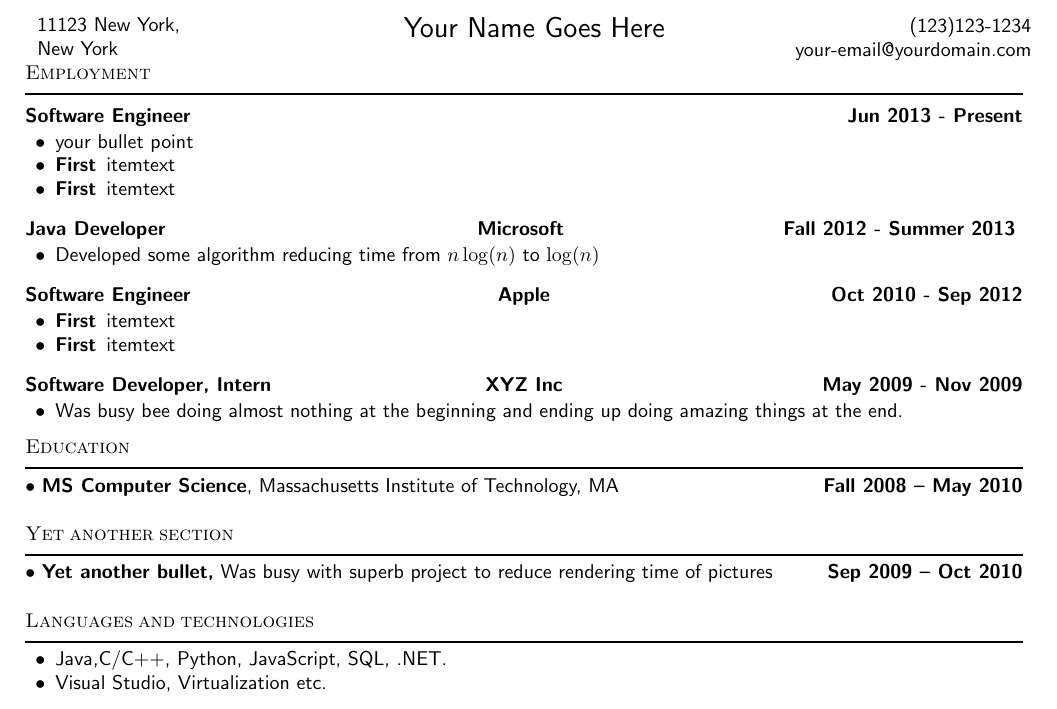
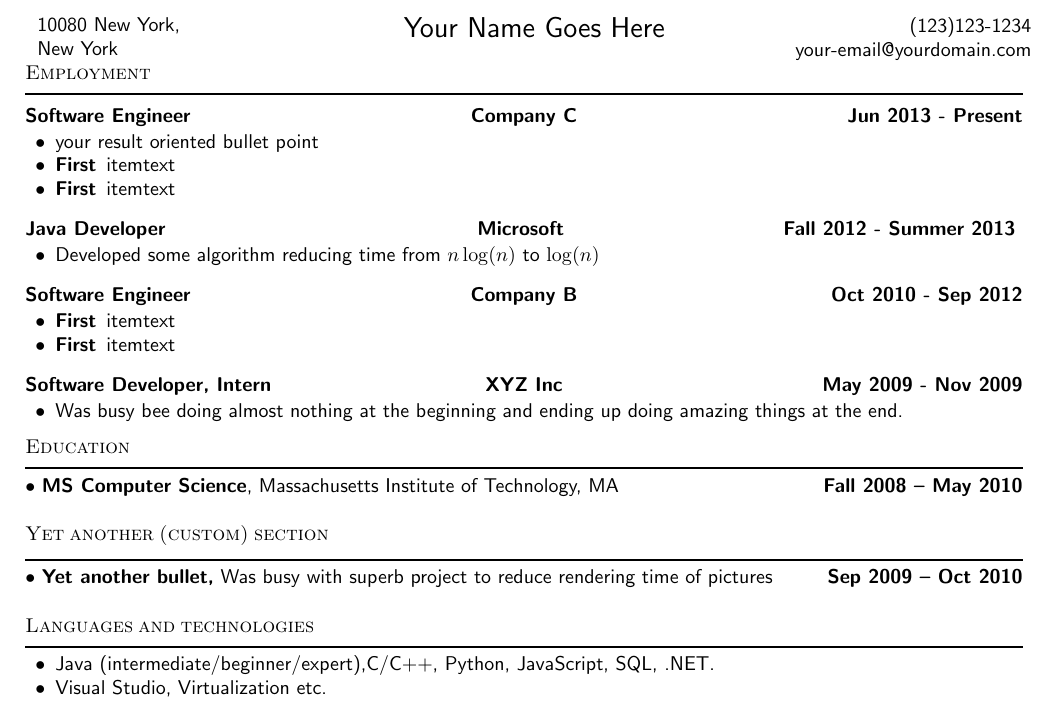
Before and after one commit to zafarella/latex-resume-template, a LaTeX CV (resume-template.tex): part of the page, cut so that both start at the same text. Compiled offline with pdfLaTeX.

Commit message:
-- add build.sh -- improve content of tex file

```diff
--- a/resume-template.tex
+++ b/resume-template.tex
@@ -6,7 +6,7 @@
 \documentclass[10pt]{article}
 \renewcommand{\familydefault}{\sfdefault}
 % -----------------------------------------------------------------------
-\def \address{11123 New York,\\New York}
+\def \address{10080 New York,\\New York}
 \def \author{Your Name Goes Here}
 \def \email{your-email@yourdomain.com}
 \def \phnum{(123)123-1234}
@@ -98,36 +98,36 @@
 	\end{flushright}
 \end{tabular}
 %\end{center}
-%%%%%%%%%%%%%%%%%%%%%%%%%%%%%%%%%%%%%%%%%%%%%%%%%%%%%%%%%%%%%%%%%%%%%%%%%%%%%%%
+% ----------------------------------------------------------------------------
 
 \section{Employment}
 \noindent\rule{\textwidth}{\hlinewidth}
 
-%%%%%%%%%%%%%%%%%%%%%%%%%%%%%%%%%%%%%%%%%%%%%%%%%%%%%%%%%%%%%%%%%%%%%%%%%%%%%%%
+% ----------------------------------------------------------------------------
 \jobitem{\textbf{Software Engineer}}
-{\textbf{}}
+{\textbf{Company C}}
 {\hfill \textbf{Jun 2013 - Present}}
 \begin{innerlist}
-	\item your bullet point
+	\item your result oriented bullet point
 	\item \blinddescription[1]
 	\item \blinddescription[1]
 \end{innerlist}
-%%%%%%%%%%%%%%%%%%%%%%%%%%%%%%%%%%%%%%%%%%%%%%%%%%%%%%%%%%%%%%%%%%%%%%%%%%%%%%%
+% ----------------------------------------------------------------------------
 \jobitem{\textbf{Java Developer}}
 {\textbf{Microsoft} }
 {\hfill \textbf{Fall 2012 - Summer 2013 }}
 \begin{innerlist}
 	\item Developed some algorithm reducing time from $n \log(n)$ to $\log(n)$
 \end{innerlist}
-%%%%%%%%%%%%%%%%%%%%%%%%%%%%%%%%%%%%%%%%%%%%%%%%%%%%%%%%%%%%%%%%%%%%%%%%%%%%%%%
+% ----------------------------------------------------------------------------
 \jobitem{\textbf{Software Engineer}}
-{\textbf{Apple}}
+{\textbf{Company B}}
 {\textbf{Oct 2010 - {Sep 2012}}}
 \begin{innerlist}
 	\item \blinddescription[1]
 	\item \blinddescription[1]
 \end{innerlist}
-%%%%%%%%%%%%%%%%%%%%%%%%%%%%%%%%%%%%%%%%%%%%%%%%%%%%%%%%%%%%%%%%%%%%%%%%%%%%%%%
+% ----------------------------------------------------------------------------
 \jobitem{\textbf{Software Developer, Intern}}
 {\textbf{{XYZ Inc}}}
 {\textbf{May 2009 - Nov 2009}}
@@ -136,30 +136,30 @@
 			doing amazing things at the end.
 \end{innerlist}
 
-%%%%%%%%%%%%%%%%%%%%%%%%%%%%%%%%%%%%%%%%%%%%%%%%%%%%%%%%%%%%%%%%%%%%%%%%%%%%%%%
+% ----------------------------------------------------------------------------
 \section{Education}
     \noindent\rule{\textwidth}{\hlinewidth}
     % you can duplicate lines below to include other degree you have
     $\bullet$ \textbf{MS Computer Science},
                       Massachusetts Institute of Technology, MA
                       \hfill\textbf{Fall 2008 -- May 2010}\\
-%%%%%%%%%%%%%%%%%%%%%%%%%%%%%%%%%%%%%%%%%%%%%%%%%%%%%%%%%%%%%%%%%%%%%%%%%%%%%%%
+% ----------------------------------------------------------------------------
 
-\section{Yet another section}
+\section{Yet another (custom) section}
 \noindent\rule{\textwidth}{\hlinewidth}
     % you can duplicate lines below to include other degree/awards/etc you have
     $\bullet$ \textbf{Yet another bullet,}
     Was busy with superb project to reduce rendering time of pictures
 \hfill\textbf{Sep 2009 -- Oct 2010}\\
-%%%%%%%%%%%%%%%%%%%%%%%%%%%%%%%%%%%%%%%%%%%%%%%%%%%%%%%%%%%%%%%%%%%%%%%%%%%%%%%
+% ----------------------------------------------------------------------------
 
 \section{Languages and technologies}
 
 \noindent\rule{\textwidth}{\hlinewidth}
     \begin{innerlist}
-\item Java,C/C++, Python, JavaScript, SQL, .NET.
+        \item Java (intermediate/beginner/expert),C/C++, Python, JavaScript, SQL, .NET.
         \item Visual Studio, Virtualization etc.
     \end{innerlist}
-%%%%%%%%%%%%%%%%%%%%%%%%%%%%%%%%%%%%%%%%%%%%%%%%%%%%%%%%%%%%%%%%%%%%%%%%%%%%%%%
+% ----------------------------------------------------------------------------
 \end{document}
 %%%%%%%%%%%%%%%%%%%%%%%%%% End RESUME Document %%%%%%%%%%%%%%%%%%%%%%%%%%%%%
```
Also changed, not shown: README.md, resume-template.tex (2 more changed lines), 1 other file. Lines whose indentation alone changed are shown as unchanged.
